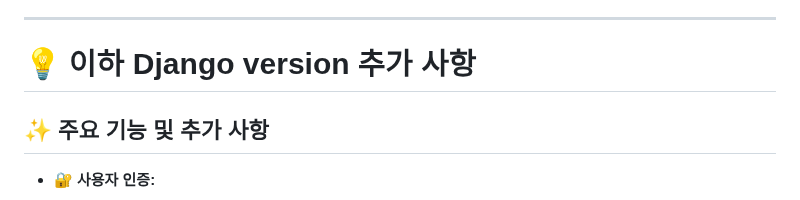
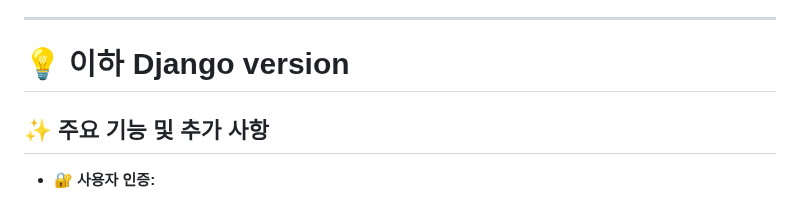
Before and after one commit to NK991118/SKN14-4th-5Team, a Markdown page: README.md, the part around the change. Rendered like a GitHub page.

```diff
--- a/README.md
+++ b/README.md
@@ -36,7 +36,7 @@ LLM 기반의 RAG(Retrieval-Augmented Generation) 구조를 활용한 **대학
 
 ---
 
-# 💡 이하 Django version 추가 사항
+# 💡 이하 Django version
 
 
 ## ✨ 주요 기능 및 추가 사항
```
